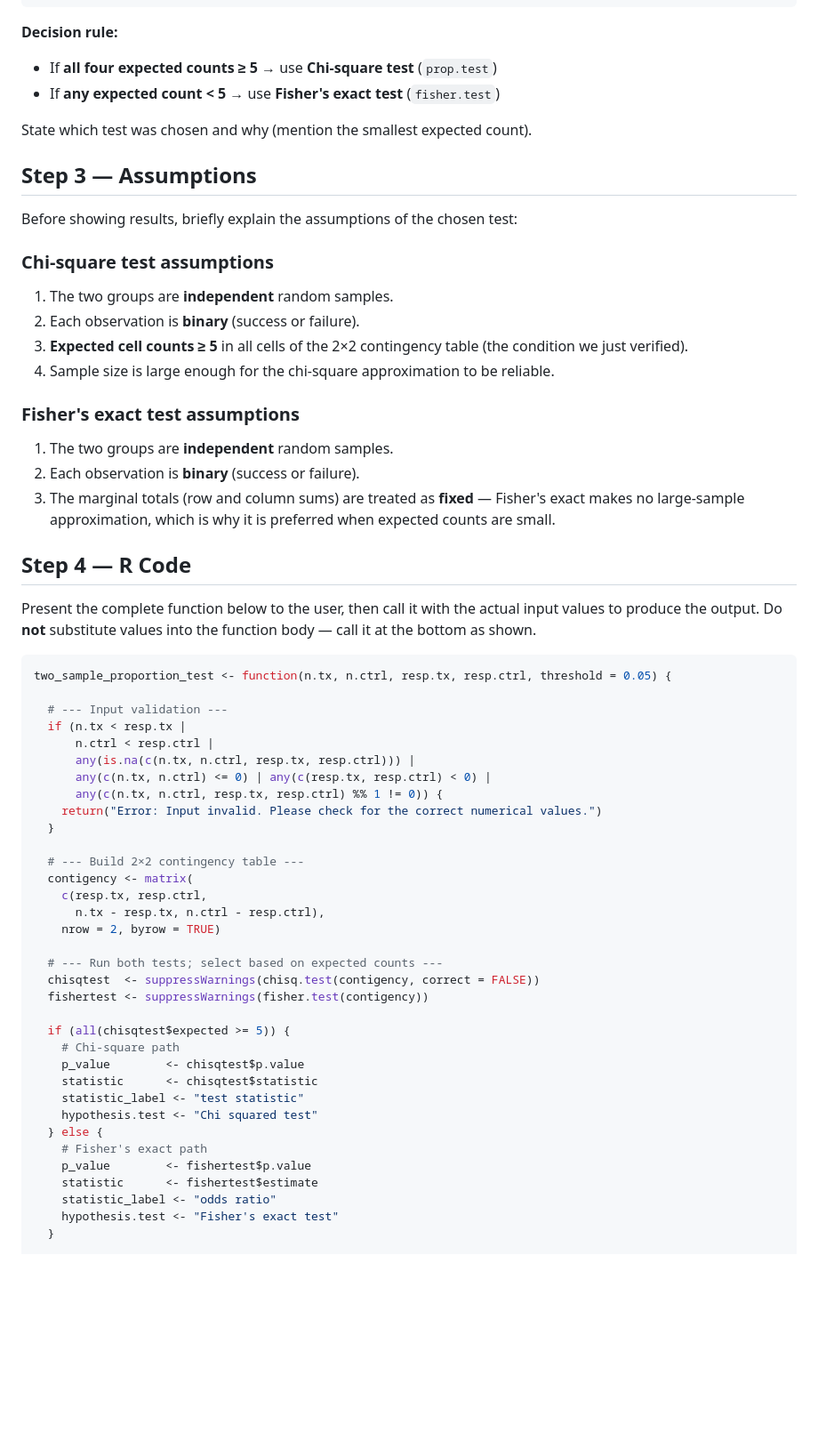
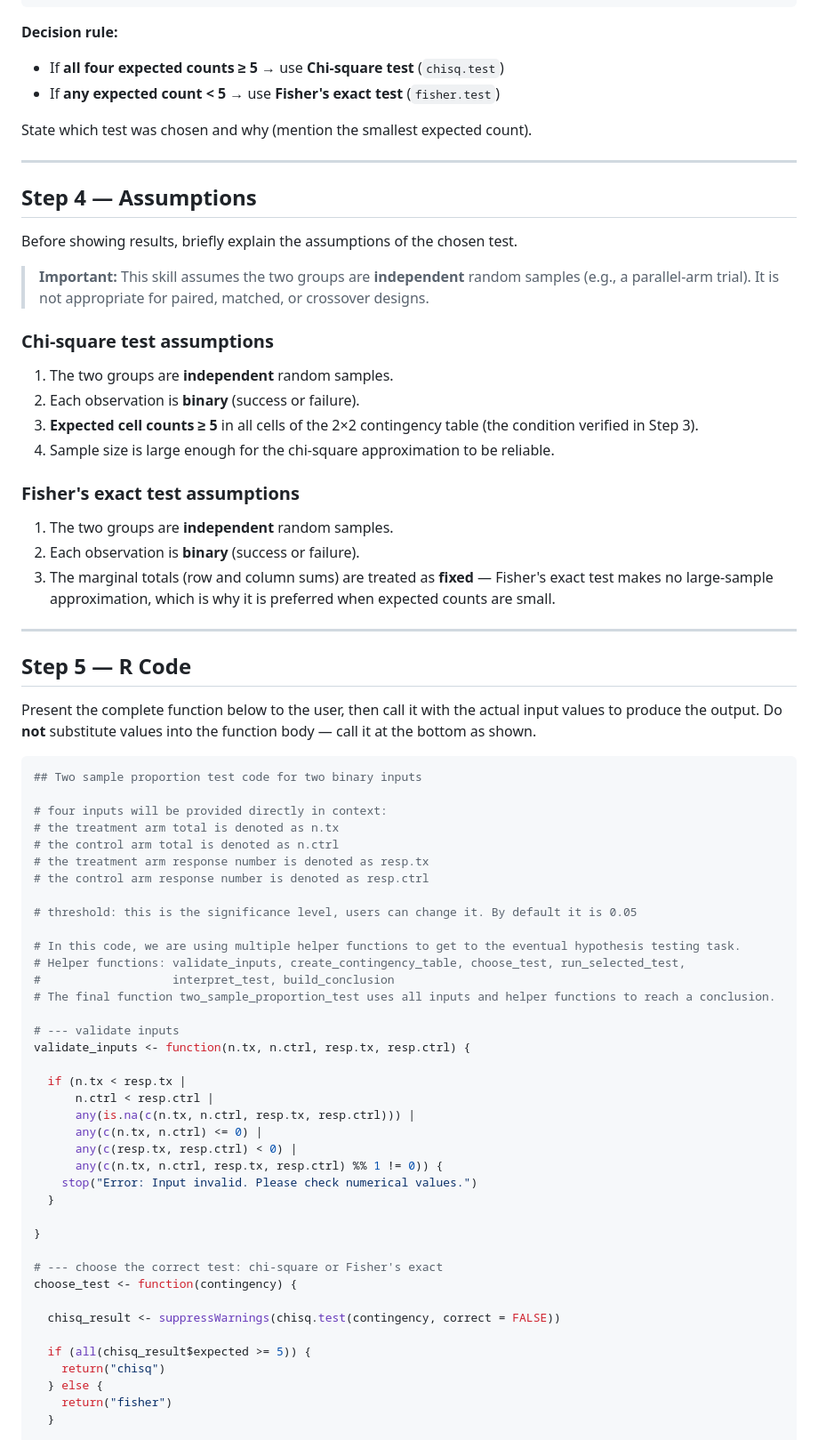
Before and after one commit to Jennitong/SIBDS-project, a Markdown page: two proportions hypothesis testing/SKILL.md, the part around one of its changes. Shown at 89% size. Rendered like a GitHub page; blank space fills up the shorter version.

````diff
--- a/two proportions hypothesis testing/SKILL.md
+++ b/two proportions hypothesis testing/SKILL.md
@@ -55,63 +89,74 @@ Expected counts:
 ```
 
 **Decision rule:**
-- If **all four expected counts ≥ 5** → use **Chi-square test** (`prop.test`)
+- If **all four expected counts ≥ 5** → use **Chi-square test** (`chisq.test`)
 - If **any expected count < 5** → use **Fisher's exact test** (`fisher.test`)
 
 State which test was chosen and why (mention the smallest expected count).
 
-## Step 3 — Assumptions
+---
 
-Before showing results, briefly explain the assumptions of the chosen test:
+## Step 4 — Assumptions
+
+Before showing results, briefly explain the assumptions of the chosen test.
+
+> **Important:** This skill assumes the two groups are **independent** random samples (e.g., a parallel-arm trial). It is not appropriate for paired, matched, or crossover designs.
 
 ### Chi-square test assumptions
 1. The two groups are **independent** random samples.
 2. Each observation is **binary** (success or failure).
-3. **Expected cell counts ≥ 5** in all cells of the 2×2 contingency table (the condition we just verified).
+3. **Expected cell counts ≥ 5** in all cells of the 2×2 contingency table (the condition verified in Step 3).
 4. Sample size is large enough for the chi-square approximation to be reliable.
 
 ### Fisher's exact test assumptions
 1. The two groups are **independent** random samples.
 2. Each observation is **binary** (success or failure).
-3. The marginal totals (row and column sums) are treated as **fixed** — Fisher's exact makes no large-sample approximation, which is why it is preferred when expected counts are small.
+3. The marginal totals (row and column sums) are treated as **fixed** — Fisher's exact test makes no large-sample approximation, which is why it is preferred when expected counts are small.
 
-## Step 4 — R Code
+---
+
+## Step 5 — R Code
 
 Present the complete function below to the user, then call it with the actual input values to produce the output. Do **not** substitute values into the function body — call it at the bottom as shown.
 
 ```r
-two_sample_proportion_test <- function(n.tx, n.ctrl, resp.tx, resp.ctrl, threshold = 0.05) {
+## Two sample proportion test code for two binary inputs
 
-  # --- Input validation ---
+# four inputs will be provided directly in context:
+# the treatment arm total is denoted as n.tx
+# the control arm total is denoted as n.ctrl
+# the treatment arm response number is denoted as resp.tx
+# the control arm response number is denoted as resp.ctrl
+
+# threshold: this is the significance level, users can change it. By default it is 0.05
+
+# In this code, we are using multiple helper functions to get to the eventual hypothesis testing task.
+# Helper functions: validate_inputs, create_contingency_table, choose_test, run_selected_test,
+#                   interpret_test, build_conclusion
+# The final function two_sample_proportion_test uses all inputs and helper functions to reach a conclusion.
+
+# --- validate inputs
+validate_inputs <- function(n.tx, n.ctrl, resp.tx, resp.ctrl) {
+
   if (n.tx < resp.tx |
       n.ctrl < resp.ctrl |
       any(is.na(c(n.tx, n.ctrl, resp.tx, resp.ctrl))) |
-      any(c(n.tx, n.ctrl) <= 0) | any(c(resp.tx, resp.ctrl) < 0) |
+      any(c(n.tx, n.ctrl) <= 0) |
+      any(c(resp.tx, resp.ctrl) < 0) |
       any(c(n.tx, n.ctrl, resp.tx, resp.ctrl) %% 1 != 0)) {
-    return("Error: Input invalid. Please check for the correct numerical values.")
+    stop("Error: Input invalid. Please check numerical values.")
   }
 
-  # --- Build 2×2 contingency table ---
-  contigency <- matrix(
-    c(resp.tx, resp.ctrl,
-      n.tx - resp.tx, n.ctrl - resp.ctrl),
-    nrow = 2, byrow = TRUE)
+}
 
-  # --- Run both tests; select based on expected counts ---
-  chisqtest  <- suppressWarnings(chisq.test(contigency, correct = FALSE))
-  fishertest <- suppressWarnings(fisher.test(contigency))
+# --- choose the correct test: chi-square or Fisher's exact
+choose_test <- function(contingency) {
 
-  if (all(chisqtest$expected >= 5)) {
-    # Chi-square path
-    p_value        <- chisqtest$p.value
-    statistic      <- chisqtest$statistic
-    statistic_label <- "test statistic"
-    hypothesis.test <- "Chi squared test"
+  chisq_result <- suppressWarnings(chisq.test(contingency, correct = FALSE))
+
+  if (all(chisq_result$expected >= 5)) {
+    return("chisq")
   } else {
-    # Fisher's exact path
-    p_value        <- fishertest$p.value
-    statistic      <- fishertest$estimate
-    statistic_label <- "odds ratio"
-    hypothesis.test <- "Fisher's exact test"
+    return("fisher")
   }
 
````
Also changed, not shown: other parts of two proportions hypothesis testing/SKILL.md (+152 -55 lines).
